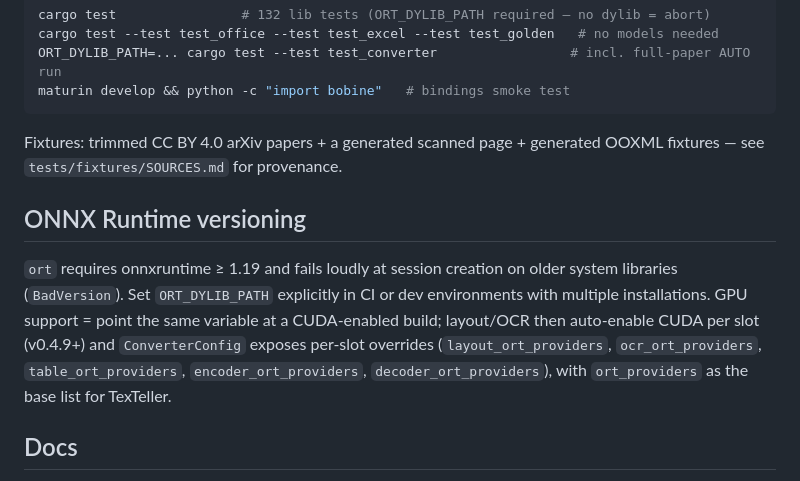
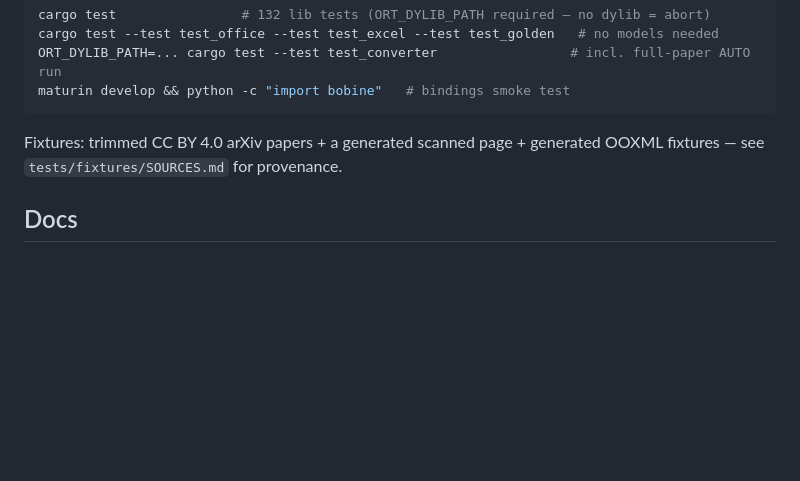
Before and after one commit to opticsWolf/bobine, a Markdown page: README.md, the part around the change. Rendered like a GitHub page; blank space fills up the shorter version.

Commit message:
docs: drop duplicated ORT versioning section

```diff
--- a/README.md
+++ b/README.md
@@ -274,17 +274,6 @@ maturin develop && python -c "import bobine"   # bindings smoke test
 Fixtures: trimmed CC BY 4.0 arXiv papers + a generated scanned page +
 generated OOXML fixtures — see `tests/fixtures/SOURCES.md` for provenance.
 
-## ONNX Runtime versioning
-
-`ort` requires onnxruntime ≥ 1.19 and fails loudly at session creation on
-older system libraries (`BadVersion`). Set `ORT_DYLIB_PATH` explicitly in CI
-or dev environments with multiple installations. GPU support = point the same
-variable at a CUDA-enabled build; layout/OCR then auto-enable CUDA per
-slot (v0.4.9+) and `ConverterConfig` exposes per-slot overrides
-(`layout_ort_providers`, `ocr_ort_providers`, `table_ort_providers`,
-`encoder_ort_providers`, `decoder_ort_providers`), with `ort_providers`
-as the base list for TexTeller.
-
 ## Docs
 
 - [**Quick reference**](https://github.com/opticsWolf/bobine/blob/main/docs/quickref.md) — install, API, config, common tasks
```
